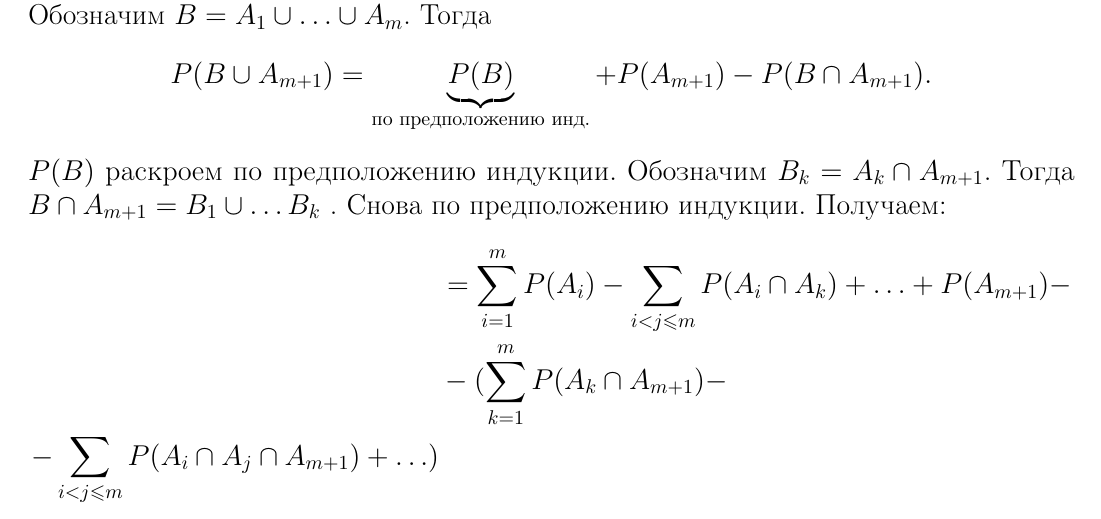
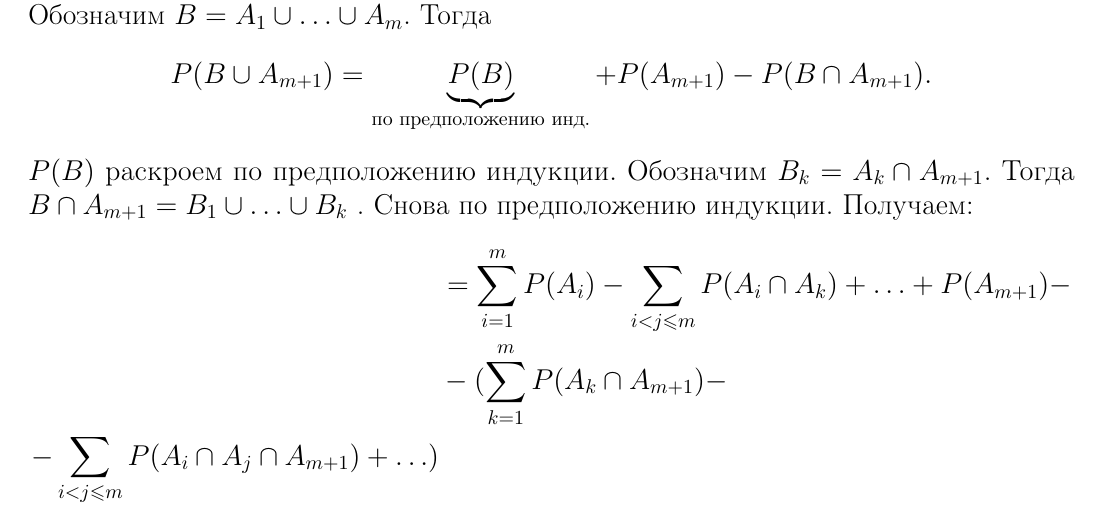
Before and after one commit to koreshaSp/probability_theory, a LaTeX document (main.tex, which reads lectures/01.tex): part of page 4 of 7, cut so that both start at the same text. Compiled offline with pdfLaTeX.

Commit message:
small fix lec1

```diff
--- a/lectures/01.tex
+++ b/lectures/01.tex
@@ -61,7 +61,7 @@
  По индукции. База ($m=1$) очевидно. Переход $m \to m + 1$. Обозначим $B = A_1 \cup \ldots \cup A_m$. Тогда
  \begin{align*}
   P(B \cup A_{m+1}) = \underbrace{P(B)}_{\text{по предположению инд.}} + P(A_{m+1}) - P(B \cap A_{m+1})
- .\end{align*} $P(B)$ раскроем по предположению индукции. Обозначим $B_k = A_k \cap A_{m+1}$. Тогда  $B \cap A_{m+1} = B_1 \cup \ldots B_k$ . Снова по предположению индукции. Получаем:
+ .\end{align*} $P(B)$ раскроем по предположению индукции. Обозначим $B_k = A_k \cap A_{m+1}$. Тогда  $B \cap A_{m+1} = B_1 \cup \ldots \cup B_k$ . Снова по предположению индукции. Получаем:
  \begin{align*}
   &= \sum_{i=1}^{m} P(A_i) - \sum_{i < j \leqslant m} P(A_i \cap A_k) + \ldots + P(A_{m+1}) -\\&- ( \sum_{k=1}^{m} P(A_k \cap A_{m+1}) - \\
   - \sum_{i < j \leqslant m} P(A_i \cap A_j \cap A_{m+1}) + \ldots )
```
